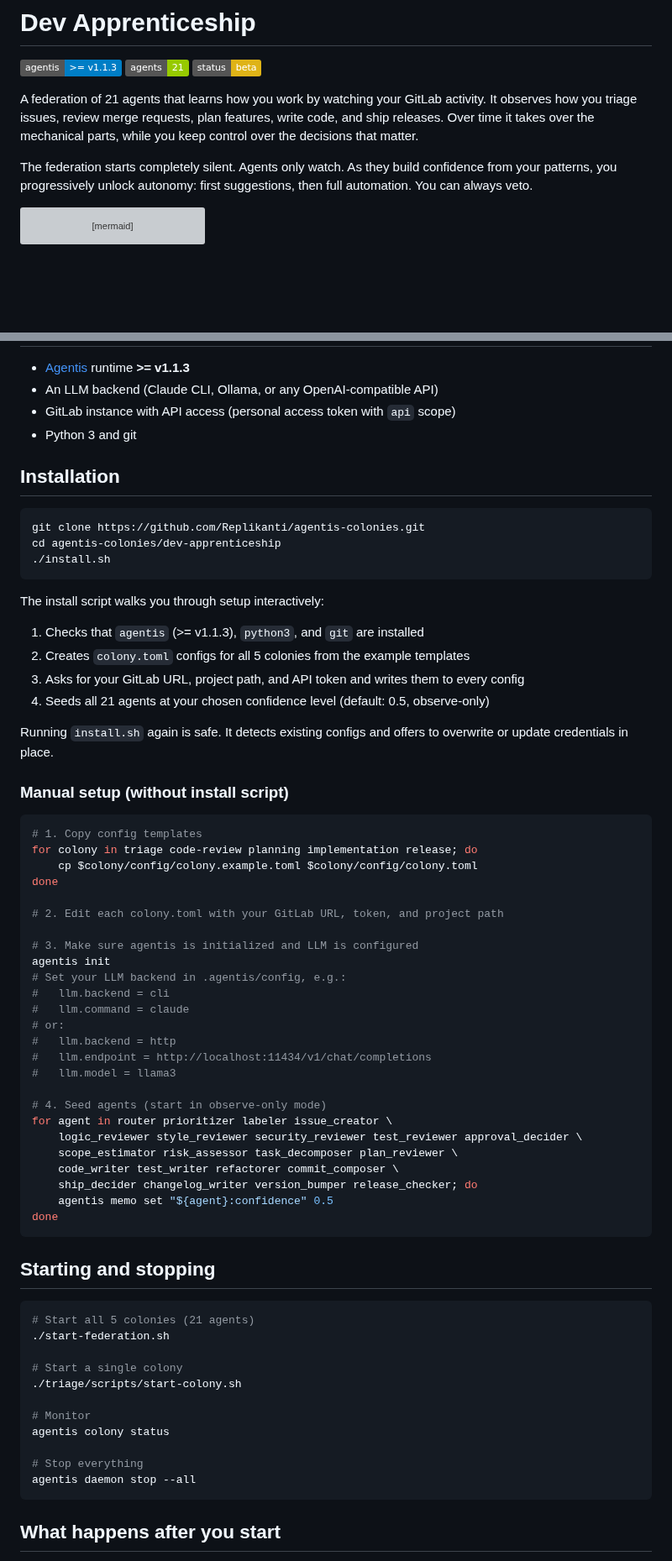
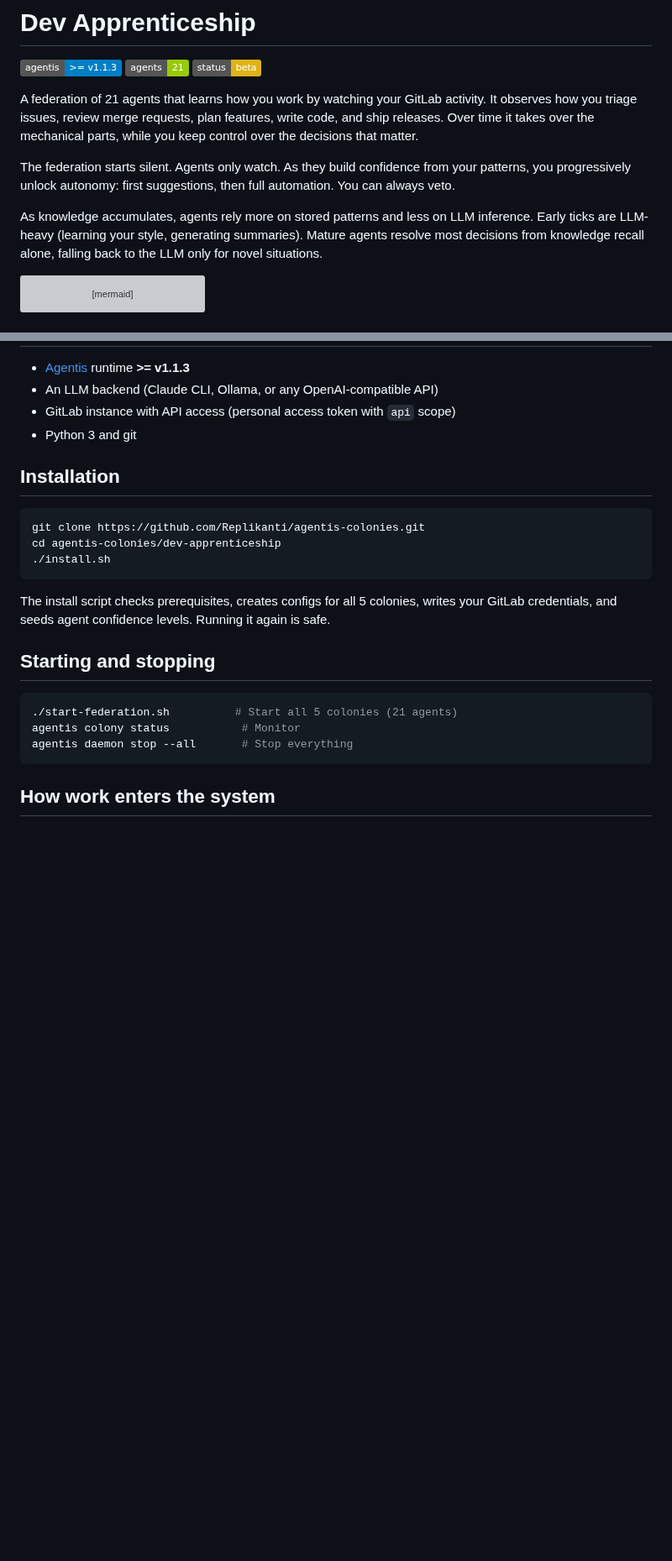
Before and after one commit to Replikanti/agentis-colonies, a Markdown page: dev-apprenticeship/README.md, 2 parts joined by grey strips. Shown at 84% size. GitHub-like rendering; badges without logos; blank space fills up the shorter version; grey boxes are pictures that could not be loaded.

````diff
--- a/dev-apprenticeship/README.md
+++ b/dev-apprenticeship/README.md
@@ -4,7 +4,9 @@
 
 A federation of 21 agents that learns how you work by watching your GitLab activity. It observes how you triage issues, review merge requests, plan features, write code, and ship releases. Over time it takes over the mechanical parts, while you keep control over the decisions that matter.
 
-The federation starts completely silent. Agents only watch. As they build confidence from your patterns, you progressively unlock autonomy: first suggestions, then full automation. You can always veto.
+The federation starts silent. Agents only watch. As they build confidence from your patterns, you progressively unlock autonomy: first suggestions, then full automation. You can always veto.
+
+As knowledge accumulates, agents rely more on stored patterns and less on LLM inference. Early ticks are LLM-heavy (learning your style, generating summaries). Mature agents resolve most decisions from knowledge recall alone, falling back to the LLM only for novel situations.
 
 ```mermaid
 graph LR
@@ -46,60 +48,15 @@ cd agentis-colonies/dev-apprenticeship
 ./install.sh
 ```
 
-The install script walks you through setup interactively:
-
-1. Checks that `agentis` (>= v1.1.3), `python3`, and `git` are installed
-2. Creates `colony.toml` configs for all 5 colonies from the example templates
-3. Asks for your GitLab URL, project path, and API token and writes them to every config
-4. Seeds all 21 agents at your chosen confidence level (default: 0.5, observe-only)
-
-Running `install.sh` again is safe. It detects existing configs and offers to overwrite or update credentials in place.
-
-### Manual setup (without install script)
-
-```bash
-# 1. Copy config templates
-for colony in triage code-review planning implementation release; do
-    cp $colony/config/colony.example.toml $colony/config/colony.toml
-done
-
-# 2. Edit each colony.toml with your GitLab URL, token, and project path
-
-# 3. Make sure agentis is initialized and LLM is configured
-agentis init
-# Set your LLM backend in .agentis/config, e.g.:
-#   llm.backend = cli
-#   llm.command = claude
-# or:
-#   llm.backend = http
-#   llm.endpoint = http://localhost:11434/v1/chat/completions
-#   llm.model = llama3
-
-# 4. Seed agents (start in observe-only mode)
-for agent in router prioritizer labeler issue_creator \
-    logic_reviewer style_reviewer security_reviewer test_reviewer approval_decider \
-    scope_estimator risk_assessor task_decomposer plan_reviewer \
-    code_writer test_writer refactorer commit_composer \
-    ship_decider changelog_writer version_bumper release_checker; do
-    agentis memo set "${agent}:confidence" 0.5
-done
-```
+The install script checks prerequisites, creates configs for all 5 colonies, writes your GitLab credentials, and seeds agent confidence levels. Running it again is safe.
 
 ## Starting and stopping
 
 ```bash
-# Start all 5 colonies (21 agents)
-./start-federation.sh
-
-# Start a single colony
-./triage/scripts/start-colony.sh
-
-# Monitor
-agentis colony status
-
-# Stop everything
-agentis daemon stop --all
+./start-federation.sh          # Start all 5 colonies (21 agents)
+agentis colony status           # Monitor
+agentis daemon stop --all       # Stop everything
 ```
 
-## What happens after you start
+## How work enters the system
 
````
Also changed, not shown: other parts of dev-apprenticeship/README.md (+51 -131 lines).
